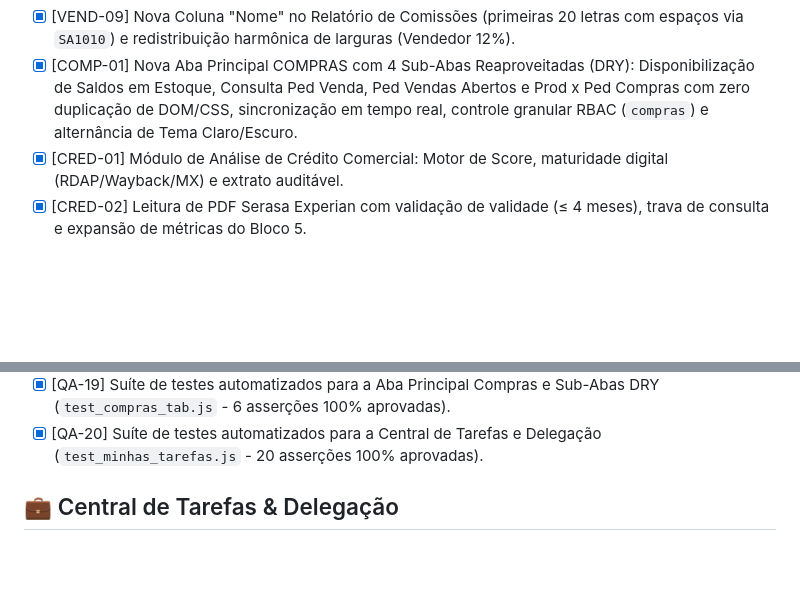
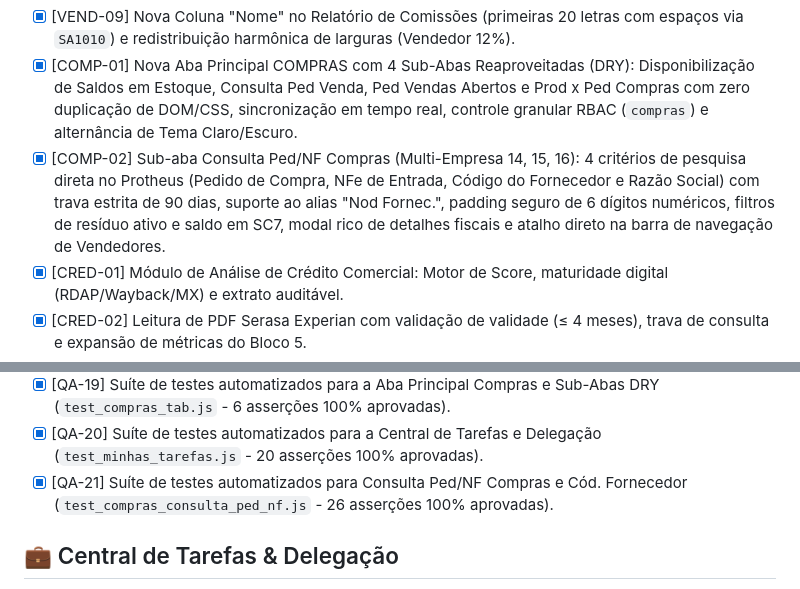
Before and after one commit to cofresgoldsafe/conciliacao-fretes, a Markdown page: TODO.md, 2 parts joined by grey strips. GitHub-like rendering; blank space fills up the shorter version.

Commit message:
docs: registrar COMP-02 e QA-21 no TODO.md

```diff
--- a/TODO.md
+++ b/TODO.md
@@ -35,6 +35,7 @@
 - [x] [VEND-08] Desbloqueio de Visão Unificada para Vendedores em Pedidos Abertos e Comissões (visualização global da equipe comercial sem travas restritivas).
 - [x] [VEND-09] Nova Coluna "Nome" no Relatório de Comissões (primeiras 20 letras com espaços via `SA1010`) e redistribuição harmônica de larguras (Vendedor 12%).
 - [x] [COMP-01] Nova Aba Principal COMPRAS com 4 Sub-Abas Reaproveitadas (DRY): Disponibilização de Saldos em Estoque, Consulta Ped Venda, Ped Vendas Abertos e Prod x Ped Compras com zero duplicação de DOM/CSS, sincronização em tempo real, controle granular RBAC (`compras`) e alternância de Tema Claro/Escuro.
+- [x] [COMP-02] Sub-aba Consulta Ped/NF Compras (Multi-Empresa 14, 15, 16): 4 critérios de pesquisa direta no Protheus (Pedido de Compra, NFe de Entrada, Código do Fornecedor e Razão Social) com trava estrita de 90 dias, suporte ao alias "Nod Fornec.", padding seguro de 6 dígitos numéricos, filtros de resíduo ativo e saldo em SC7, modal rico de detalhes fiscais e atalho direto na barra de navegação de Vendedores.
 - [x] [CRED-01] Módulo de Análise de Crédito Comercial: Motor de Score, maturidade digital (RDAP/Wayback/MX) e extrato auditável.
 - [x] [CRED-02] Leitura de PDF Serasa Experian com validação de validade (&le; 4 meses), trava de consulta e expansão de métricas do Bloco 5.
 - [x] [CRED-03] Tratamento de Capital Social Não Informado / Isento (0 pts) com checkbox e pontuação neutra.
@@ -68,6 +69,7 @@
 - [x] [QA-18] Suíte de testes automatizados da Análise de Crédito cobrindo 12 vetores de integridade (78 asserções 100% aprovadas).
 - [x] [QA-19] Suíte de testes automatizados para a Aba Principal Compras e Sub-Abas DRY (`test_compras_tab.js` - 6 asserções 100% aprovadas).
 - [x] [QA-20] Suíte de testes automatizados para a Central de Tarefas e Delegação (`test_minhas_tarefas.js` - 20 asserções 100% aprovadas).
+- [x] [QA-21] Suíte de testes automatizados para Consulta Ped/NF Compras e Cód. Fornecedor (`test_compras_consulta_ped_nf.js` - 26 asserções 100% aprovadas).
 
 ## 💼 Central de Tarefas & Delegação
 - [x] [TASK-01] Central de Delegação e Checagem "Minhas Tarefas": Criação e delegação de demandas operacionais, listagem de colaboradores ativos via `GET /api/auth/users`, unificação de prioridades (`Normal` default, `Alta`, `Urgente`), governança de status, comentários atômicos em JSONB e painel de KPIs em linha única compacta.
```
